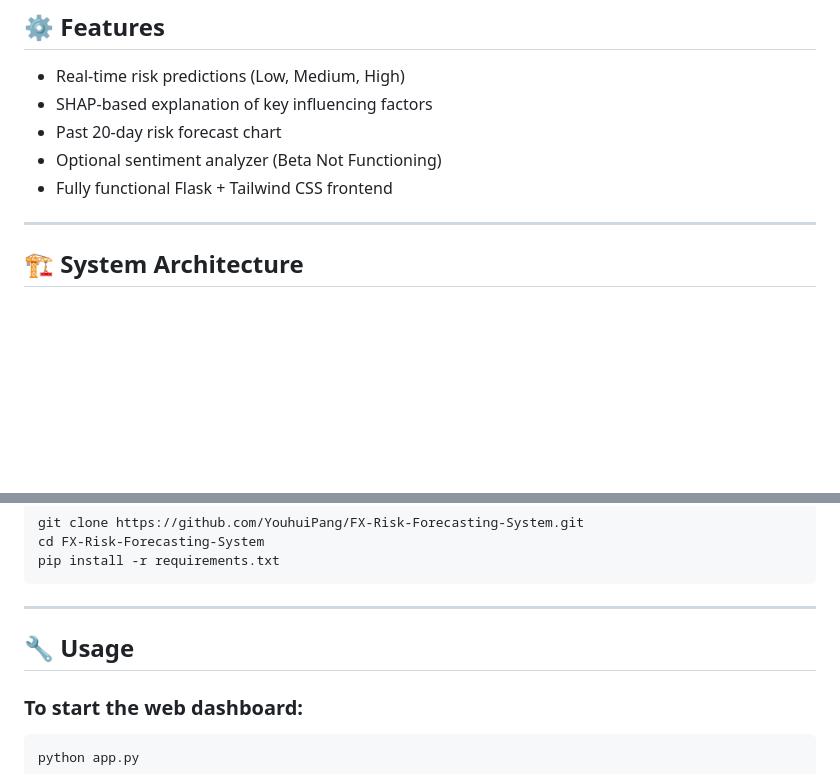
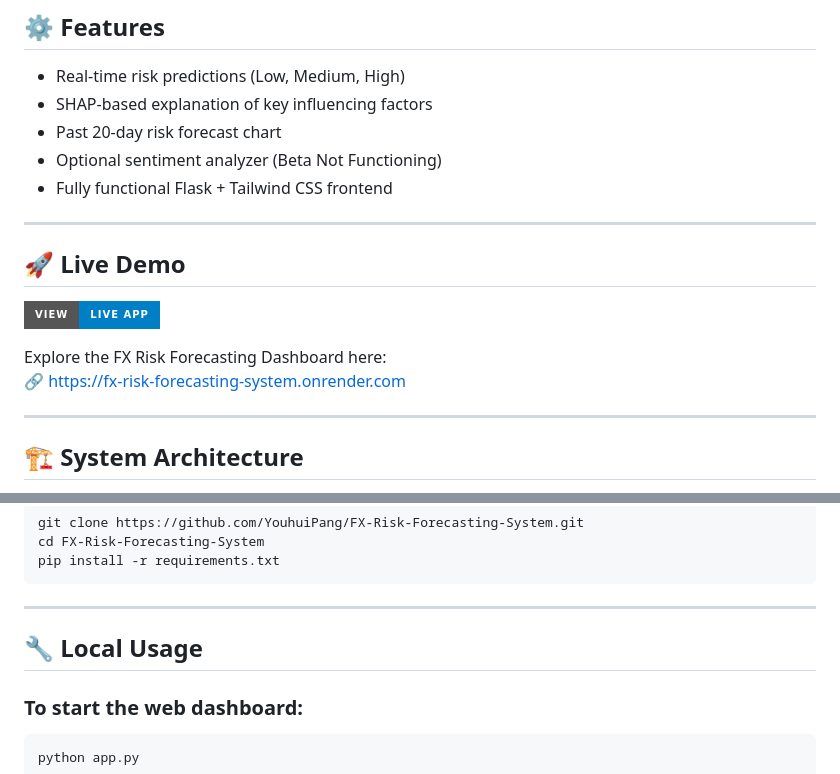
Before and after one commit to YouhuiPang/FX-Risk-Forecasting-System, a Markdown page: README.md, 2 parts joined by grey strips. Rendered like a GitHub page; badges without logos; blank space fills up the shorter version.

````diff
--- a/README.md
+++ b/README.md
@@ -13,6 +13,15 @@ This project is a web-based FX risk prediction system designed to help users int
 - Past 20-day risk forecast chart
 - Optional sentiment analyzer (Beta Not Functioning)
 - Fully functional Flask + Tailwind CSS frontend
+
+---
+
+## 🚀 Live Demo
+
+[![Visit Site](https://img.shields.io/badge/View-Live%20App-blue?style=for-the-badge)](https://fx-risk-forecasting-system.onrender.com)
+
+Explore the FX Risk Forecasting Dashboard here:
+🔗 https://fx-risk-forecasting-system.onrender.com
 
 ---
 
@@ -89,7 +98,7 @@ pip install -r requirements.txt
 
 ---
 
-## 🔧 Usage
+## 🔧 Local Usage
 
 ### To start the web dashboard:
 ```bash
````
